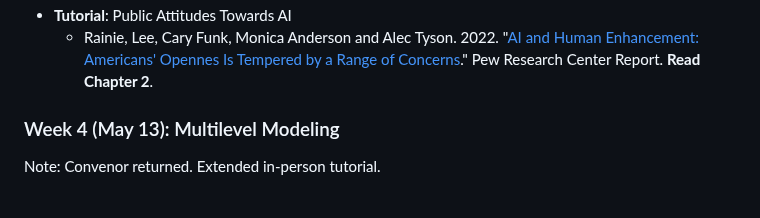
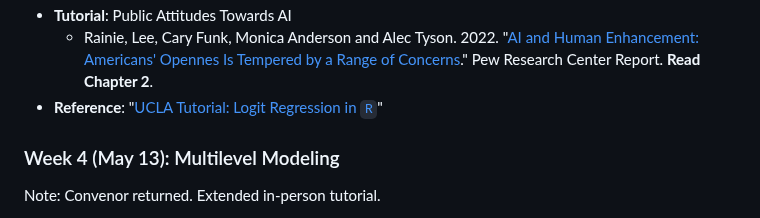
Before and after one commit to ccheng11/BBK_AdvQ, a Markdown page: README.md, the part around the change. GitHub-like rendering.

```diff
--- a/README.md
+++ b/README.md
@@ -46,6 +46,7 @@ Note: Convenor traveling abroad. No in-person class.
 	- **[Optional]** Rainey, Carlisle, and Kelly McCaskey. 2021. "Estimating Logit Models with Small Samples." *Political Science Research and Methods 9*(3): 549-564.
  - **Tutorial**: Public Attitudes Towards AI
  	- Rainie, Lee, Cary Funk, Monica Anderson and Alec Tyson. 2022. "[AI and Human Enhancement: Americans' Opennes Is Tempered by a Range of Concerns](https://www.pewresearch.org/internet/2022/03/17/ai-and-human-enhancement-americans-openness-is-tempered-by-a-range-of-concerns)." Pew Research Center Report. **Read Chapter 2**.
+ - **Reference**: "[UCLA Tutorial: Logit Regression in `R`](https://stats.oarc.ucla.edu/r/dae/logit-regression/)"
 
 ### Week 4 (May 13): Multilevel Modeling
 
```
